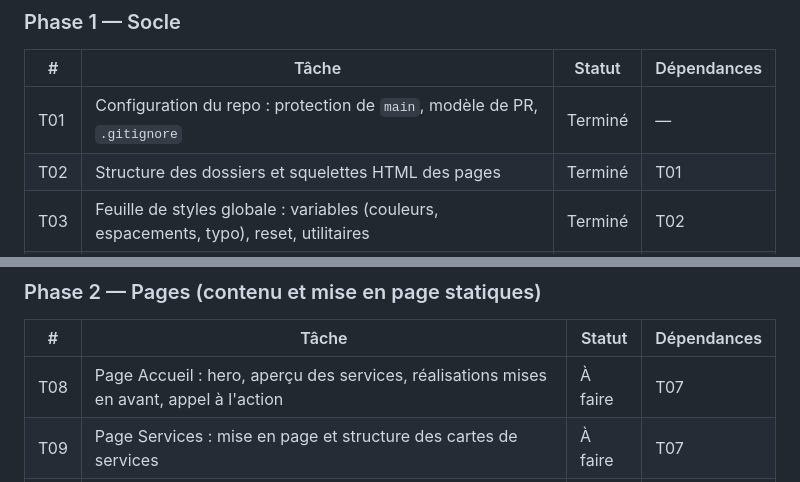
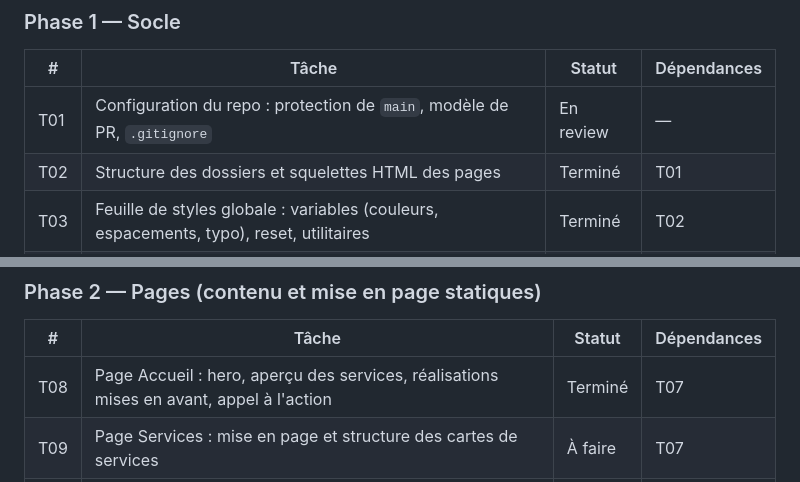
Before and after one commit to sudomarc/amplio-web, a Markdown page: ROADMAP.md, 2 parts joined by grey strips. GitHub-like rendering.

Commit message:
docs(roadmap): passer T08 à Terminé et T01 en review
Tâche : T08

```diff
--- a/ROADMAP.md
+++ b/ROADMAP.md
@@ -129,7 +129,7 @@ Une branche par tâche, y compris en solo, afin que chaque changement passe par
 
 | # | Tâche | Statut | Dépendances |
 |---|---|---|---|
-| T01 | Configuration du repo : protection de `main`, modèle de PR, `.gitignore` | Terminé | — |
+| T01 | Configuration du repo : protection de `main`, modèle de PR, `.gitignore` | En review | — |
 | T02 | Structure des dossiers et squelettes HTML des pages | Terminé | T01 |
 | T03 | Feuille de styles globale : variables (couleurs, espacements, typo), reset, utilitaires | Terminé | T02 |
 | T04 | Header : markup et styles (logo cliquable vers l'accueil, menu desktop) | Terminé | T03 |
@@ -141,7 +141,7 @@ Une branche par tâche, y compris en solo, afin que chaque changement passe par
 
 | # | Tâche | Statut | Dépendances |
 |---|---|---|---|
-| T08 | Page Accueil : hero, aperçu des services, réalisations mises en avant, appel à l'action | À faire | T07 |
+| T08 | Page Accueil : hero, aperçu des services, réalisations mises en avant, appel à l'action | Terminé | T07 |
 | T09 | Page Services : mise en page et structure des cartes de services | À faire | T07 |
 | T10 | Page Portfolio : mise en page de la grille d'études de cas | À faire | T07 |
 | T11 | Page Contact : structure du formulaire (champs, libellés, bloc coordonnées) | À faire | T07 |
```
